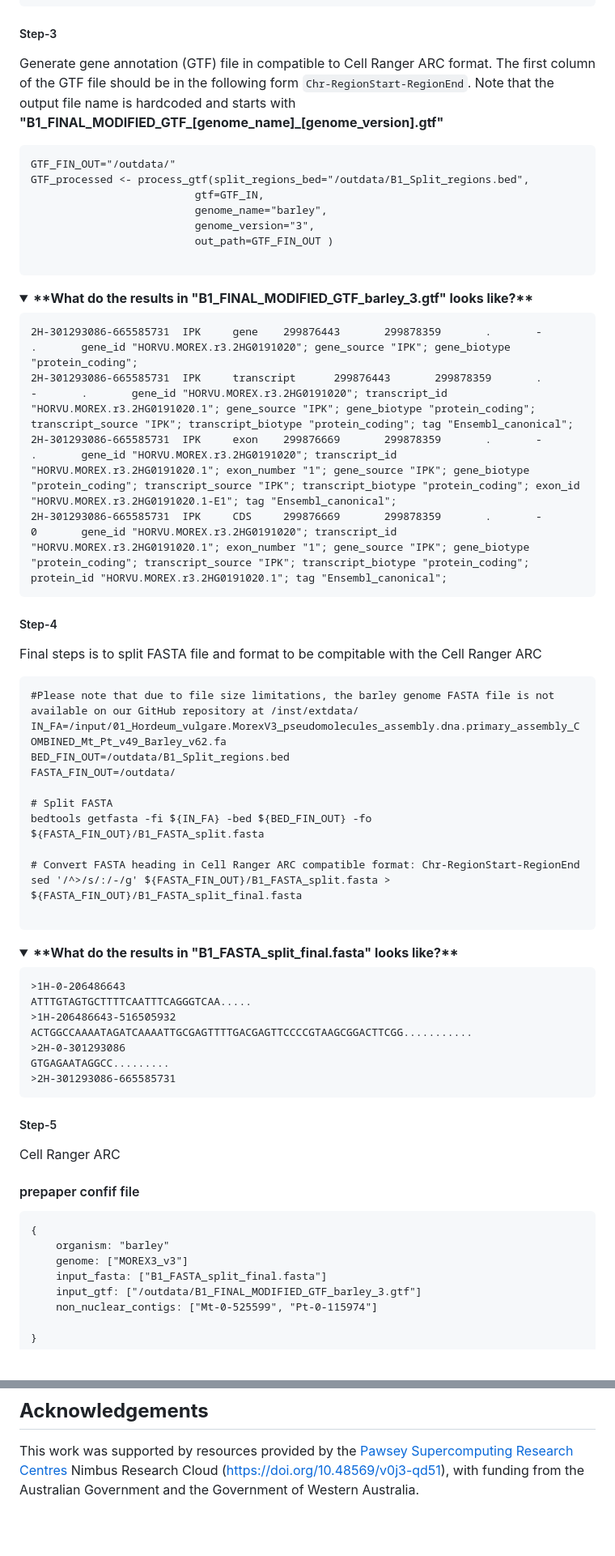
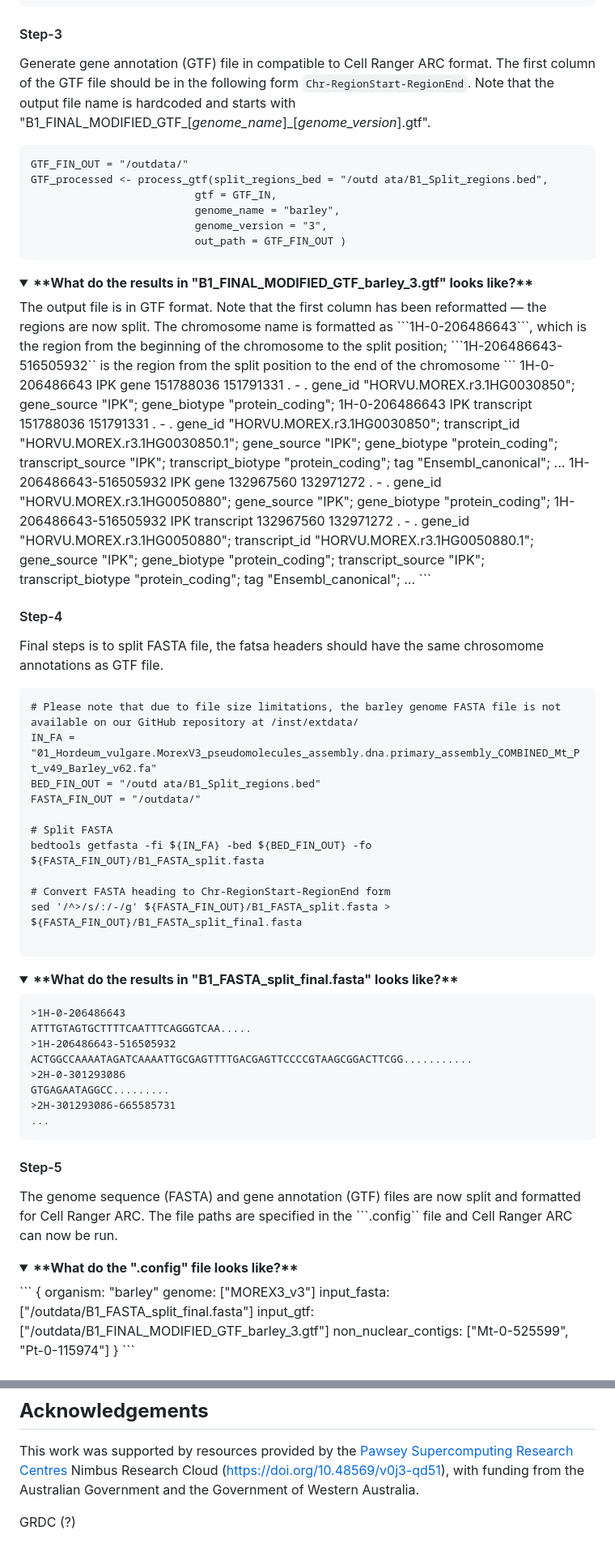
Before and after one commit to IrinaVKuznetsova/scShardSplitRef, a Markdown page: README.md, 2 parts joined by grey strips. Shown at 81% size. Drawn GitHub-style; folded sections open; blank space fills up the shorter version.

Commit message:
Update README steps and formatting for clarity

````diff
--- a/README.md
+++ b/README.md
@@ -163,46 +160,45 @@ CAJHDD010000001.1   0   680018
 
 </details>
 
-##### Step-3
-
-Generate gene annotation (GTF) file in compatible to Cell Ranger ARC format. The first column of the GTF file should be in the following form `Chr-RegionStart-RegionEnd`. Note that the output file name is hardcoded and starts with **"B1_FINAL_MODIFIED_GTF_[genome_name]_[genome_version].gtf"**
+#### Step-3
+Generate gene annotation (GTF) file in compatible to Cell Ranger ARC format. The first column of the GTF file should be in the following form `Chr-RegionStart-RegionEnd`. Note that the output file name is hardcoded and starts with "B1_FINAL_MODIFIED_GTF_[*genome_name*]_[*genome_version*].gtf".
 
 ```{r}
-GTF_FIN_OUT="/outdata/"
-GTF_processed <- process_gtf(split_regions_bed="/outdata/B1_Split_regions.bed",
-                          gtf=GTF_IN,
-                          genome_name="barley",
-                          genome_version="3",
-                          out_path=GTF_FIN_OUT )
-
+GTF_FIN_OUT = "/outdata/"
+GTF_processed <- process_gtf(split_regions_bed = "/outd ata/B1_Split_regions.bed",
+                          gtf = GTF_IN,
+                          genome_name = "barley",
+                          genome_version = "3",
+                          out_path = GTF_FIN_OUT )
 ```
 
 <details>
 <summary><b>**What do the results in "B1_FINAL_MODIFIED_GTF_barley_3.gtf" looks like?**</b></summary>
-
+The output file is in GTF format. Note that the first column has been reformatted — the regions are now split. The chromosome name is formatted as ```1H-0-206486643```, which is the region from the beginning of the chromosome to the split position; ```1H-206486643-516505932`` is the region from the split position to the end of the chromosome
 ```
-2H-301293086-665585731  IPK     gene    299876443       299878359       .       -       .       gene_id "HORVU.MOREX.r3.2HG0191020"; gene_source "IPK"; gene_biotype "protein_coding";
-2H-301293086-665585731  IPK     transcript      299876443       299878359       .       -       .       gene_id "HORVU.MOREX.r3.2HG0191020"; transcript_id "HORVU.MOREX.r3.2HG0191020.1"; gene_source "IPK"; gene_biotype "protein_coding"; transcript_source "IPK"; transcript_biotype "protein_coding"; tag "Ensembl_canonical";
-2H-301293086-665585731  IPK     exon    299876669       299878359       .       -       .       gene_id "HORVU.MOREX.r3.2HG0191020"; transcript_id "HORVU.MOREX.r3.2HG0191020.1"; exon_number "1"; gene_source "IPK"; gene_biotype "protein_coding"; transcript_source "IPK"; transcript_biotype "protein_coding"; exon_id "HORVU.MOREX.r3.2HG0191020.1-E1"; tag "Ensembl_canonical";
-2H-301293086-665585731  IPK     CDS     299876669       299878359       .       -       0       gene_id "HORVU.MOREX.r3.2HG0191020"; transcript_id "HORVU.MOREX.r3.2HG0191020.1"; exon_number "1"; gene_source "IPK"; gene_biotype "protein_coding"; transcript_source "IPK"; transcript_biotype "protein_coding"; protein_id "HORVU.MOREX.r3.2HG0191020.1"; tag "Ensembl_canonical";
+1H-0-206486643	IPK	gene	151788036	151791331	.	-	.	gene_id "HORVU.MOREX.r3.1HG0030850"; gene_source "IPK"; gene_biotype "protein_coding";
+1H-0-206486643	IPK	transcript	151788036	151791331	.	-	.	gene_id "HORVU.MOREX.r3.1HG0030850"; transcript_id "HORVU.MOREX.r3.1HG0030850.1"; gene_source "IPK"; gene_biotype "protein_coding"; transcript_source "IPK"; transcript_biotype "protein_coding"; tag "Ensembl_canonical";
+...
+1H-206486643-516505932	IPK	gene	132967560	132971272	.	-	.	gene_id "HORVU.MOREX.r3.1HG0050880"; gene_source "IPK"; gene_biotype "protein_coding";
+1H-206486643-516505932	IPK	transcript	132967560	132971272	.	-	.	gene_id "HORVU.MOREX.r3.1HG0050880"; transcript_id "HORVU.MOREX.r3.1HG0050880.1"; gene_source "IPK"; gene_biotype "protein_coding"; transcript_source "IPK"; transcript_biotype "protein_coding"; tag "Ensembl_canonical";
+...
 ```
-
 </details>
 
-##### Step-4
 
-Final steps is to split FASTA file and format to be compitable with the Cell Ranger ARC
+#### Step-4
+Final steps is to split FASTA file, the fatsa headers should have the same chrosomome annotations as GTF file.
 
 ```{linux}
-#Please note that due to file size limitations, the barley genome FASTA file is not available on our GitHub repository at /inst/extdata/
-IN_FA=/input/01_Hordeum_vulgare.MorexV3_pseudomolecules_assembly.dna.primary_assembly_COMBINED_Mt_Pt_v49_Barley_v62.fa
-BED_FIN_OUT=/outdata/B1_Split_regions.bed
-FASTA_FIN_OUT=/outdata/
+# Please note that due to file size limitations, the barley genome FASTA file is not available on our GitHub repository at /inst/extdata/
+IN_FA = "01_Hordeum_vulgare.MorexV3_pseudomolecules_assembly.dna.primary_assembly_COMBINED_Mt_Pt_v49_Barley_v62.fa"
+BED_FIN_OUT = "/outd ata/B1_Split_regions.bed"
+FASTA_FIN_OUT = "/outdata/"
 
 # Split FASTA
 bedtools getfasta -fi ${IN_FA} -bed ${BED_FIN_OUT} -fo ${FASTA_FIN_OUT}/B1_FASTA_split.fasta
 
-# Convert FASTA heading in Cell Ranger ARC compatible format: Chr-RegionStart-RegionEnd
+# Convert FASTA heading to Chr-RegionStart-RegionEnd form
 sed '/^>/s/:/-/g' ${FASTA_FIN_OUT}/B1_FASTA_split.fasta > ${FASTA_FIN_OUT}/B1_FASTA_split_final.fasta
 
 ```
@@ -219,23 +215,22 @@ ACTGGCCAAAATAGATCAAAATTGCGAGTTTTGACGAGTTCCCCGTAAGCGGACTTCGG...........
 >2H-0-301293086
 GTGAGAATAGGCC.........
 >2H-301293086-665585731
+...
 ```
 
 </details>
 
-##### Step-5
+#### Step-5
+The genome sequence (FASTA) and gene annotation (GTF) files are now split and formatted for Cell Ranger ARC. The file paths are specified in the ```.config`` file and Cell Ranger ARC can now be run.
 
-Cell Ranger ARC
-
-#### prepaper confif file
-
+<details>
+<summary><b>**What do the ".config" file looks like?**</b></summary>
 ```
 {
     organism: "barley"
     genome: ["MOREX3_v3"]
-    input_fasta: ["B1_FASTA_split_final.fasta"]
+    input_fasta: ["/outdata/B1_FASTA_split_final.fasta"]
     input_gtf: ["/outdata/B1_FINAL_MODIFIED_GTF_barley_3.gtf"]
     non_nuclear_contigs: ["Mt-0-525599", "Pt-0-115974"]
-
 }
 ```
@@ -336,3 +319,5 @@ Remember that improving tools is important, but keeping them neat and not over-c
 
 ## **Acknowledgements**
 This work was supported by resources provided by the [Pawsey Supercomputing Research Centres](https://pawsey.org.au/) Nimbus Research Cloud (https://doi.org/10.48569/v0j3-qd51), with funding from the Australian Government and the Government of Western Australia.
+
+GRDC (?)
````
Also changed, not shown: other parts of README.md (+8 -23 lines).
